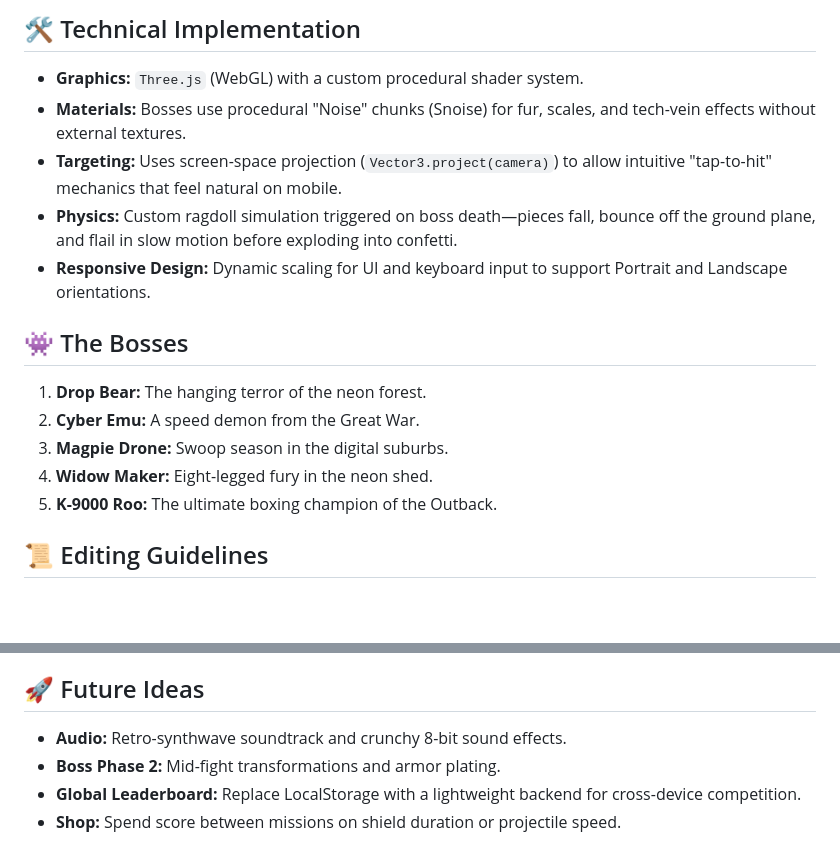
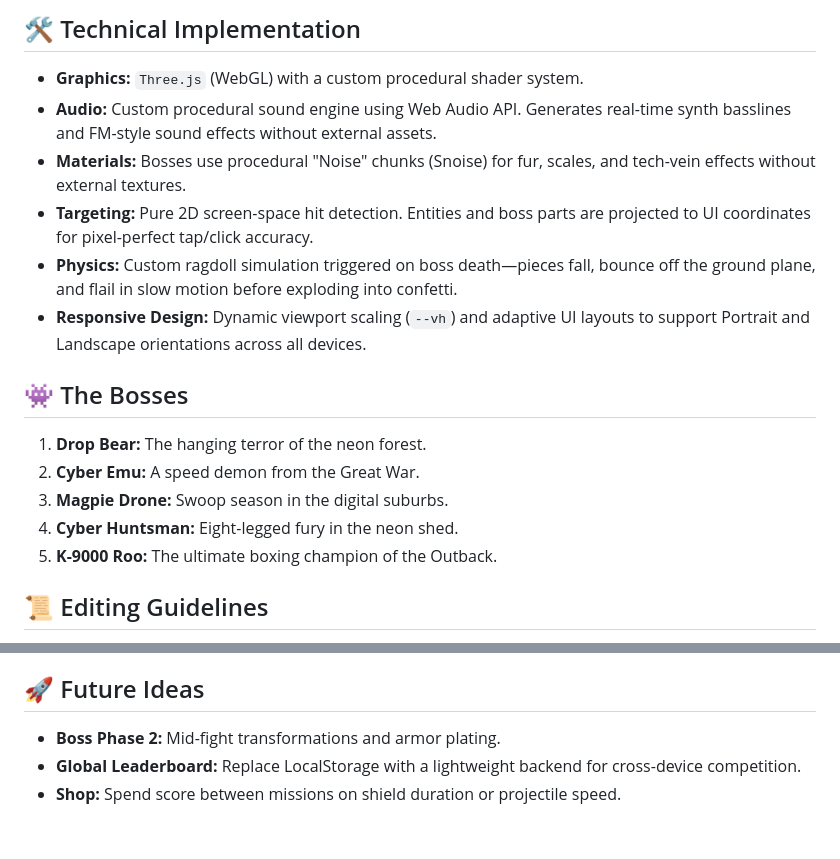
Before and after one commit to tonym128/Aussie-Meme-Boss-Rush, a Markdown page: GEMINI.md, 2 parts joined by grey strips. GitHub-like rendering; blank space fills up the shorter version.

Commit message:
Readme update for new features

```diff
--- a/GEMINI.md
+++ b/GEMINI.md
@@ -20,16 +20,17 @@ In the year 20XX, the Great Emu War has escalated into a digital nightmare. The
 
 ## 🛠 Technical Implementation
 - **Graphics:** `Three.js` (WebGL) with a custom procedural shader system.
+- **Audio:** Custom procedural sound engine using Web Audio API. Generates real-time synth basslines and FM-style sound effects without external assets.
 - **Materials:** Bosses use procedural "Noise" chunks (Snoise) for fur, scales, and tech-vein effects without external textures.
-- **Targeting:** Uses screen-space projection (`Vector3.project(camera)`) to allow intuitive "tap-to-hit" mechanics that feel natural on mobile.
+- **Targeting:** Pure 2D screen-space hit detection. Entities and boss parts are projected to UI coordinates for pixel-perfect tap/click accuracy.
 - **Physics:** Custom ragdoll simulation triggered on boss death—pieces fall, bounce off the ground plane, and flail in slow motion before exploding into confetti.
-- **Responsive Design:** Dynamic scaling for UI and keyboard input to support Portrait and Landscape orientations.
+- **Responsive Design:** Dynamic viewport scaling (`--vh`) and adaptive UI layouts to support Portrait and Landscape orientations across all devices.
 
 ## 👾 The Bosses
 1. **Drop Bear:** The hanging terror of the neon forest.
 2. **Cyber Emu:** A speed demon from the Great War.
 3. **Magpie Drone:** Swoop season in the digital suburbs.
-4. **Widow Maker:** Eight-legged fury in the neon shed.
+4. **Cyber Huntsman:** Eight-legged fury in the neon shed.
 5. **K-9000 Roo:** The ultimate boxing champion of the Outback.
 
 ## 📜 Editing Guidelines
@@ -40,7 +41,6 @@ In the year 20XX, the Great Emu War has escalated into a digital nightmare. The
 - **Responsiveness:** Always test UI overlaps in narrow portrait modes. The Shield Indicator and Multiplier should never collide.
 
 ## 🚀 Future Ideas
-- **Audio:** Retro-synthwave soundtrack and crunchy 8-bit sound effects.
 - **Boss Phase 2:** Mid-fight transformations and armor plating.
 - **Global Leaderboard:** Replace LocalStorage with a lightweight backend for cross-device competition.
 - **Shop:** Spend score between missions on shield duration or projectile speed.
```
